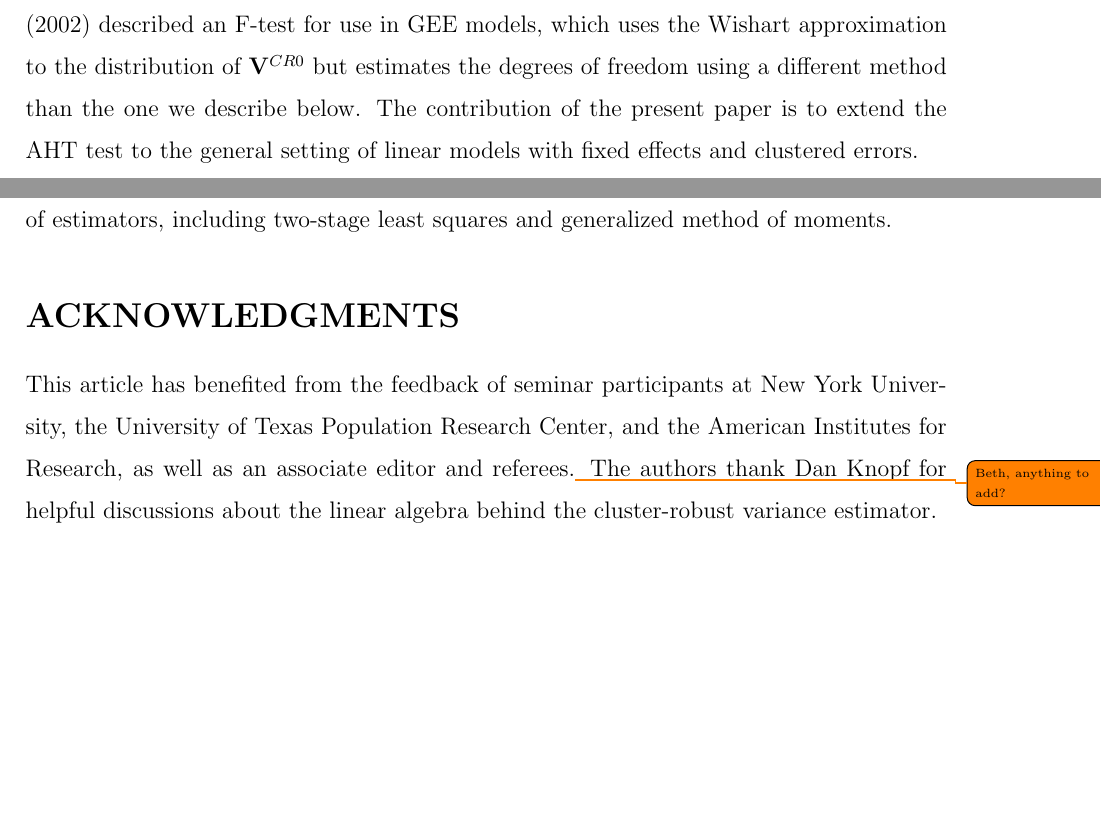
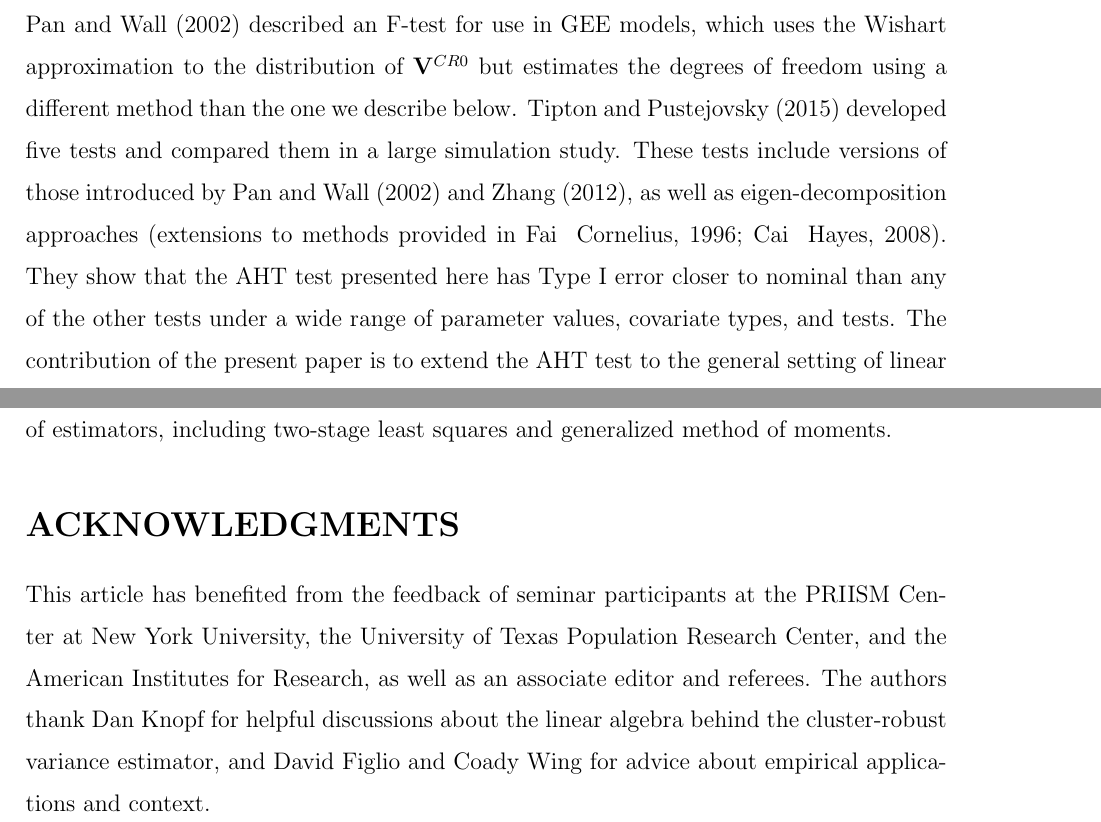
Before and after one commit to jepusto/clubSandwich, a LaTeX paper (paper_ClusterRobustTesting/ClusterRobustTesting_FE_models.tex): two parts of pages 15 and 30 of 33, joined at a grey line, cut so that both start at the same text, the shorter picture padded with empty space. Compiled offline with pdfLaTeX.

Commit message:
beth files

```diff
--- a/paper_ClusterRobustTesting/ClusterRobustTesting_FE_models.tex
+++ b/paper_ClusterRobustTesting/ClusterRobustTesting_FE_models.tex
@@ -437,6 +437,9 @@ Wishart approximations have also been considered as approximations in several si
 \citet{Zhang2012twowayANOVA} followed a similar approach in developing a test for contrasts in multivariate analysis of variance models where the covariance of the errors differs across groups, a special case of model (\ref{eq:fixed_effects}) where the CR2 variance estimator has a particularly simple form.
 In each of these special cases, the robust variance estimator is a mixture of Wishart distributions that is well-approximated by a Wishart distribution with estimated degrees of freedom.
 Additionally, \citet{Pan2002small} described an F-test for use in GEE models, which uses the Wishart approximation to the distribution of $\bm{V}^{CR0}$ but estimates the degrees of freedom using a different method than the one we describe below.
+\maskcitet{Tipton2015small-F} developed five tests and compared them in a large simulation study.
+These tests include versions of those introduced by \citet{Pan2002small} and \citet{Zhang2012twowayANOVA}, as well as eigen-decomposition approaches (extensions to methods provided in Fai & Cornelius, 1996; Cai & Hayes, 2008).
+They show that the AHT test presented here has Type I error closer to nominal than any of the other tests under a wide range of parameter values, covariate types, and tests.
 The contribution of the present paper is to extend the AHT test to the general setting of linear models with fixed effects and clustered errors.
 
 The remaining question is how to estimate the parameter $\eta$, which determines the scalar multiplier and denominator degrees of freedom of the AHT test.
@@ -790,7 +793,7 @@ Extensions to linear regression models with clustering in multiple, non-nested d
 
 \section*{ACKNOWLEDGMENTS}
 
-This article has benefited from the feedback of seminar participants at New York University, the University of Texas Population Research Center, and the American Institutes for Research, as well as an associate editor and referees.\todo{Beth, anything to add?} The authors thank Dan Knopf for helpful discussions about the linear algebra behind the cluster-robust variance estimator.
+This article has benefited from the feedback of seminar participants at the PRIISM Center at New York University, the University of Texas Population Research Center, and the American Institutes for Research, as well as an associate editor and referees. The authors thank Dan Knopf for helpful discussions about the linear algebra behind the cluster-robust variance estimator, and David Figlio and Coady Wing for advice about empirical applications and context.
 
 \bibliographystyle{agsm}
 \bibliography{bibliography}
```
Also changed, not shown: paper_ClusterRobustTesting/ClusterRobustTesting_FE_models-concordance.tex (+1 -1 lines), paper_ClusterRobustTesting/CR_fig/balance-1.pdf, paper_ClusterRobustTesting/CR_fig/df-1.pdf, paper_ClusterRobustTesting/CR_fig/overview-1.pdf, paper_ClusterRobustTesting/ClusterRobustTesting_FE_models.pdf, paper_ClusterRobustTesting/ClusterRobustTesting_FE_models.tex (6 more changed lines), 4 other files.
